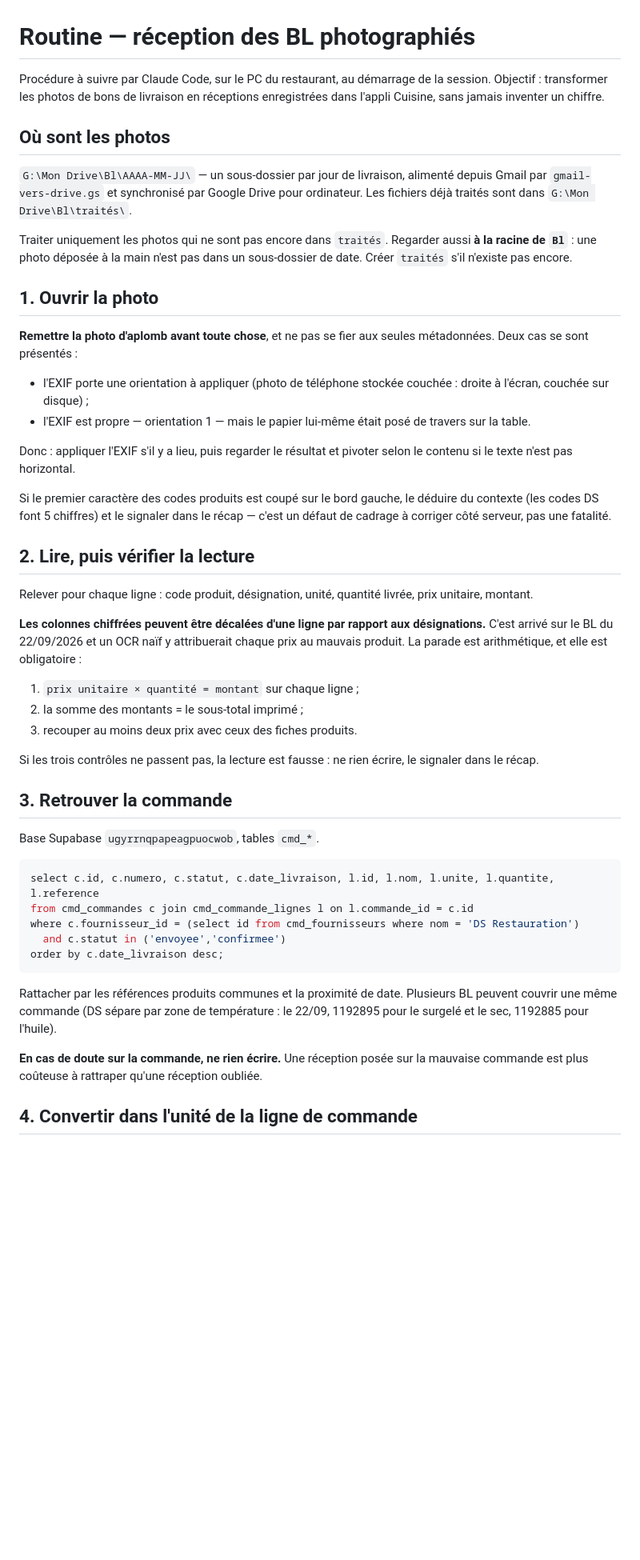
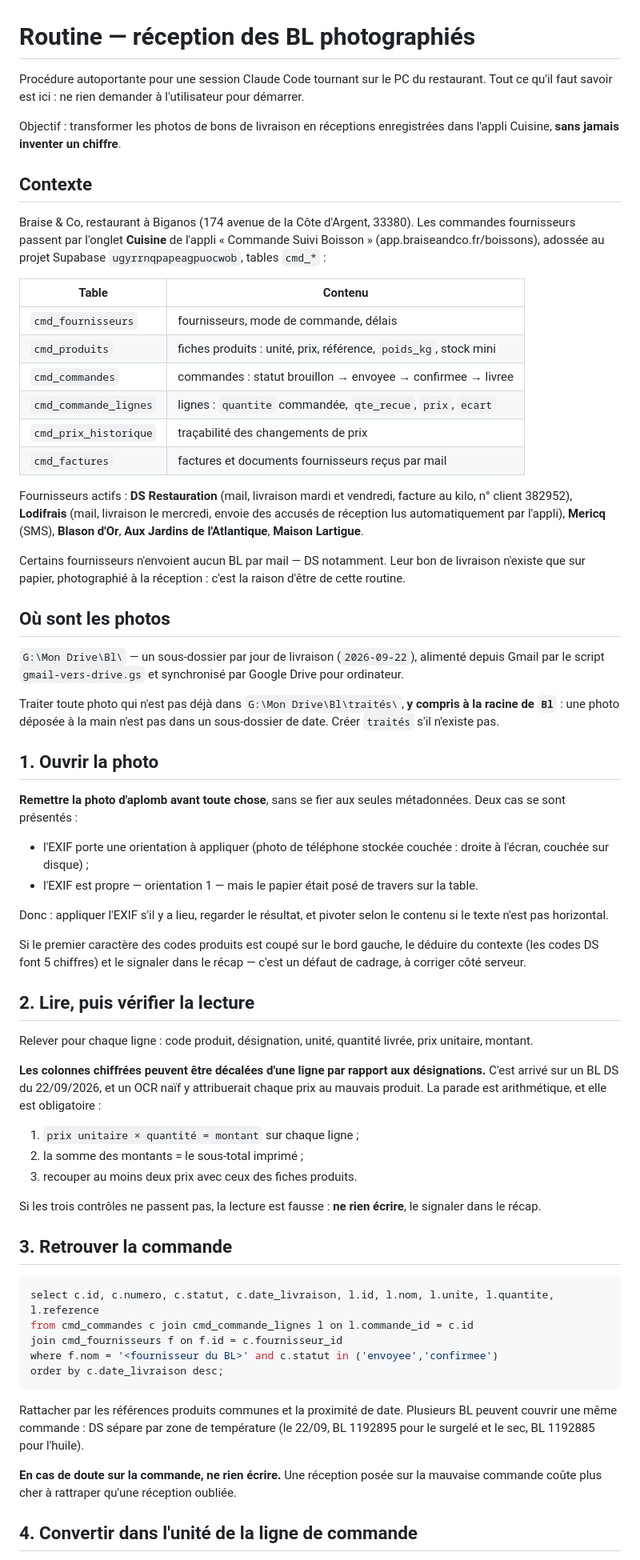
Before and after one commit to braiseandco/inquisitive-cuchufli-c706de, a Markdown page: bl-photos/routine-reception.md, the part around one of its changes. Shown at 80% size. Drawn GitHub-style; blank space fills up the shorter version.

````diff
--- a/bl-photos/routine-reception.md
+++ b/bl-photos/routine-reception.md
@@ -1,35 +1,63 @@
 # Routine — réception des BL photographiés
 
-Procédure à suivre par Claude Code, sur le PC du restaurant, au démarrage de la
-session. Objectif : transformer les photos de bons de livraison en réceptions
-enregistrées dans l'appli Cuisine, sans jamais inventer un chiffre.
+Procédure autoportante pour une session Claude Code tournant sur le PC du
+restaurant. Tout ce qu'il faut savoir est ici : ne rien demander à l'utilisateur
+pour démarrer.
+
+Objectif : transformer les photos de bons de livraison en réceptions enregistrées
+dans l'appli Cuisine, **sans jamais inventer un chiffre**.
+
+## Contexte
+
+Braise & Co, restaurant à Biganos (174 avenue de la Côte d'Argent, 33380). Les
+commandes fournisseurs passent par l'onglet **Cuisine** de l'appli « Commande
+Suivi Boisson » (app.braiseandco.fr/boissons), adossée au projet Supabase
+`ugyrrnqpapeagpuocwob`, tables `cmd_*` :
+
+| Table | Contenu |
+|---|---|
+| `cmd_fournisseurs` | fournisseurs, mode de commande, délais |
+| `cmd_produits` | fiches produits : unité, prix, référence, `poids_kg`, stock mini |
+| `cmd_commandes` | commandes : statut brouillon → envoyee → confirmee → livree |
+| `cmd_commande_lignes` | lignes : `quantite` commandée, `qte_recue`, `prix`, `ecart` |
+| `cmd_prix_historique` | traçabilité des changements de prix |
+| `cmd_factures` | factures et documents fournisseurs reçus par mail |
+
+Fournisseurs actifs : **DS Restauration** (mail, livraison mardi et vendredi,
+facture au kilo, n° client 382952), **Lodifrais** (mail, livraison le mercredi,
+envoie des accusés de réception lus automatiquement par l'appli), **Mericq**
+(SMS), **Blason d'Or**, **Aux Jardins de l'Atlantique**, **Maison Lartigue**.
+
+Certains fournisseurs n'envoient aucun BL par mail — DS notamment. Leur bon de
+livraison n'existe que sur papier, photographié à la réception : c'est la raison
+d'être de cette routine.
 
 ## Où sont les photos
 
-`G:\Mon Drive\Bl\AAAA-MM-JJ\` — un sous-dossier par jour de livraison,
-alimenté depuis Gmail par `gmail-vers-drive.gs` et synchronisé par Google Drive
-pour ordinateur. Les fichiers déjà traités sont dans `G:\Mon Drive\Bl\traités\`.
+`G:\Mon Drive\Bl\` — un sous-dossier par jour de livraison (`2026-09-22`),
+alimenté depuis Gmail par le script `gmail-vers-drive.gs` et synchronisé par
+Google Drive pour ordinateur.
 
-Traiter uniquement les photos qui ne sont pas encore dans `traités`. Regarder
-aussi **à la racine de `Bl`** : une photo déposée à la main n'est pas dans un
-sous-dossier de date. Créer `traités` s'il n'existe pas encore.
+Traiter toute photo qui n'est pas déjà dans `G:\Mon Drive\Bl\traités\`, **y
+compris à la racine de `Bl`** : une photo déposée à la main n'est pas dans un
+sous-dossier de date. Créer `traités` s'il n'existe pas.
 
 ## 1. Ouvrir la photo
 
-**Remettre la photo d'aplomb avant toute chose**, et ne pas se fier aux seules
+**Remettre la photo d'aplomb avant toute chose**, sans se fier aux seules
 métadonnées. Deux cas se sont présentés :
 
 - l'EXIF porte une orientation à appliquer (photo de téléphone stockée couchée :
   droite à l'écran, couchée sur disque) ;
-- l'EXIF est propre — orientation 1 — mais le papier lui-même était posé de
-  travers sur la table.
+- l'EXIF est propre — orientation 1 — mais le papier était posé de travers sur
+  la table.
 
-Donc : appliquer l'EXIF s'il y a lieu, puis regarder le résultat et pivoter selon
-le contenu si le texte n'est pas horizontal.
+Donc : appliquer l'EXIF s'il y a lieu, regarder le résultat, et pivoter selon le
+contenu si le texte n'est pas horizontal.
 
 Si le premier caractère des codes produits est coupé sur le bord gauche, le
 déduire du contexte (les codes DS font 5 chiffres) et le signaler dans le récap —
-c'est un défaut de cadrage à corriger côté serveur, pas une fatalité.
+c'est un défaut de cadrage, à corriger côté serveur.
 
 ## 2. Lire, puis vérifier la lecture
 
@@ -37,35 +65,33 @@ Relever pour chaque ligne : code produit, désignation, unité, quantité livré
 prix unitaire, montant.
 
 **Les colonnes chiffrées peuvent être décalées d'une ligne par rapport aux
-désignations.** C'est arrivé sur le BL du 22/09/2026 et un OCR naïf y attribuerait
-chaque prix au mauvais produit. La parade est arithmétique, et elle est
-obligatoire :
+désignations.** C'est arrivé sur un BL DS du 22/09/2026, et un OCR naïf y
+attribuerait chaque prix au mauvais produit. La parade est arithmétique, et elle
+est obligatoire :
 
 1. `prix unitaire × quantité = montant` sur chaque ligne ;
 2. la somme des montants = le sous-total imprimé ;
 3. recouper au moins deux prix avec ceux des fiches produits.
 
-Si les trois contrôles ne passent pas, la lecture est fausse : ne rien écrire,
+Si les trois contrôles ne passent pas, la lecture est fausse : **ne rien écrire**,
 le signaler dans le récap.
 
 ## 3. Retrouver la commande
 
-Base Supabase `ugyrrnqpapeagpuocwob`, tables `cmd_*`.
-
 ```sql
 select c.id, c.numero, c.statut, c.date_livraison, l.id, l.nom, l.unite, l.quantite, l.reference
 from cmd_commandes c join cmd_commande_lignes l on l.commande_id = c.id
-where c.fournisseur_id = (select id from cmd_fournisseurs where nom = 'DS Restauration')
-  and c.statut in ('envoyee','confirmee')
+join cmd_fournisseurs f on f.id = c.fournisseur_id
+where f.nom = '<fournisseur du BL>' and c.statut in ('envoyee','confirmee')
 order by c.date_livraison desc;
 ```
 
 Rattacher par les références produits communes et la proximité de date. Plusieurs
-BL peuvent couvrir une même commande (DS sépare par zone de température : le
-22/09, 1192895 pour le surgelé et le sec, 1192885 pour l'huile).
+BL peuvent couvrir une même commande : DS sépare par zone de température (le
+22/09, BL 1192895 pour le surgelé et le sec, BL 1192885 pour l'huile).
 
 **En cas de doute sur la commande, ne rien écrire.** Une réception posée sur la
-mauvaise commande est plus coûteuse à rattraper qu'une réception oubliée.
+mauvaise commande coûte plus cher à rattraper qu'une réception oubliée.
 
 ## 4. Convertir dans l'unité de la ligne de commande
 
````
Also changed, not shown: other parts of bl-photos/routine-reception.md (+56 -27 lines).
